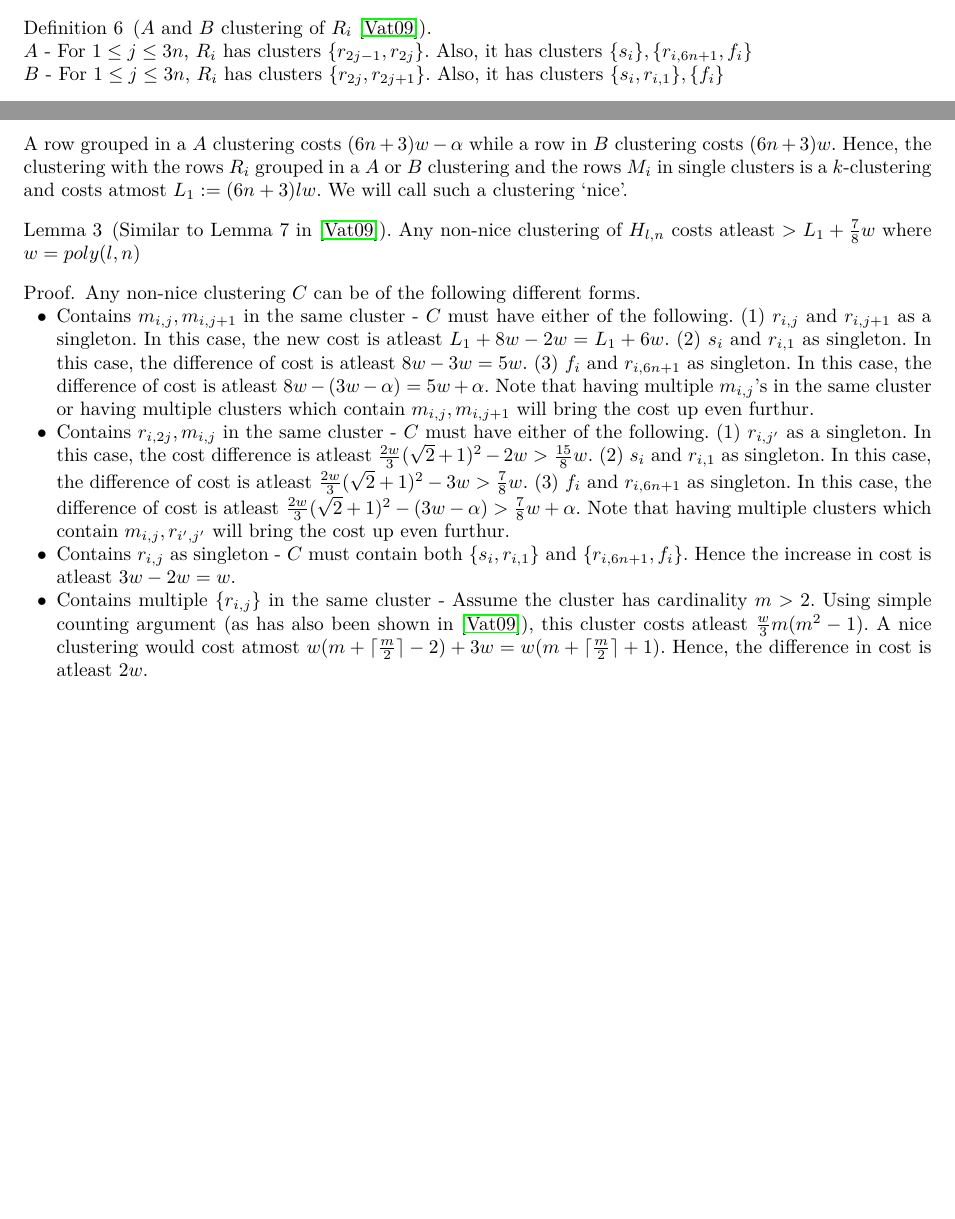
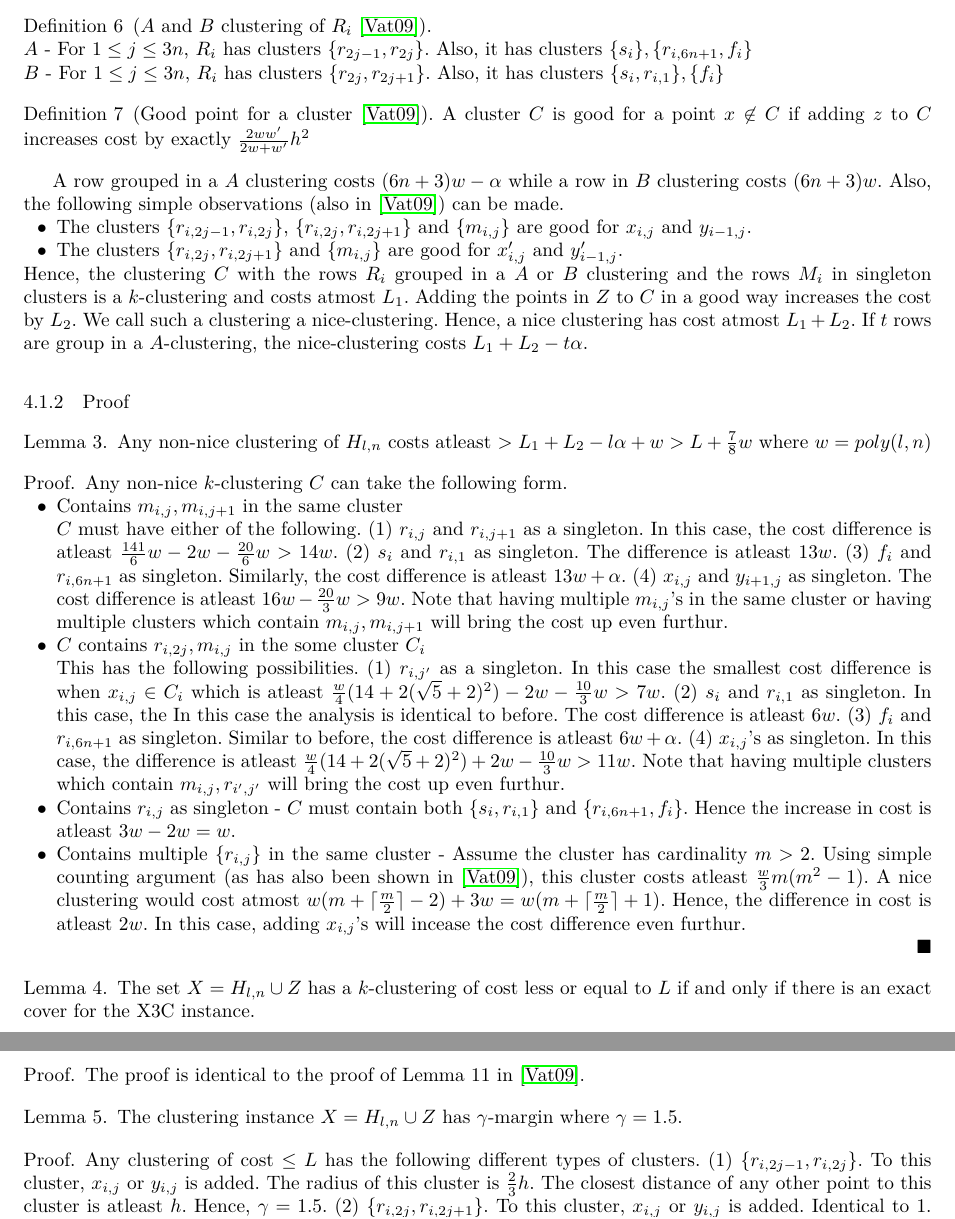
Before and after one commit to shrinuKushagra/activeClustering, a LaTeX paper (activeClustering.tex): two parts of pages 4 and 5 of 8 before the commit and two parts of pages 5 and 6 of 9 after it, joined at a grey line, cut so that both start at the same text, the shorter picture padded with empty space. Compiled offline with LuaLaTeX.

Commit message:
fxd proof

```diff
--- a/activeClustering.tex
+++ b/activeClustering.tex
@@ -32,6 +32,7 @@
 
 \renewcommand{\qed}{\hfill\ensuremath{\blacksquare}}
 \renewcommand\labelitemi{$\bullet$}
+\renewcommand{\labelitemii}{$\star$}
 
 \makeatletter  %% this is crucial
 \renewcommand\subsubsection{\@startsection{subsubsection}{3}{\z@}%
@@ -279,2 +281 @@ The component $H_{l,n}$ and its parameters are described in Fig. \ref{fig:lowerB
 
-We choose the following values of the parameters. $h = \sqrt{2}, d = \sqrt{4.5}, \epsilon = \frac{1}{w^2}$ and $\alpha = \frac{d}{w}-\frac{1}{2w^3}.$
@@ -281,26 +291,56 @@ We choose the following values of the parameters. $h = \sqrt{2}, d = \sqrt{4.5},
+$$h = \sqrt{5}, d = \sqrt{4.5}, \epsilon = \frac{1}{w^2} \text{ and } \alpha = \frac{d}{w}-\frac{1}{2w^3}.$$
 
 \begin{definition}[$A$ and $B$ clustering of $R_i$ \cite{vattani2009hardness}]
 
 \noindent $A$ - For $1 \le j \le 3n$, $R_i$ has clusters $\{r_{2j-1}, r_{2j}\}$. Also, it has clusters $\{s_i\}, \{r_{i, 6n+1}, f_i\}$\\
 \noindent $B$ - For $1 \le j \le 3n$, $R_i$ has clusters $\{r_{2j}, r_{2j+1}\}$. Also, it has clusters $\{s_i, r_{i, 1}\}, \{f_i\}$
 \end{definition}
-A row grouped in a $A$ clustering costs $(6n+3)w-\alpha$ while a row in $B$ clustering costs $(6n+3)w$. Hence, the clustering with the rows $R_i$ grouped in a $A$ or $B$ clustering and the rows $M_i$ in single clusters is a $k$-clustering and costs atmost $L_1 := (6n+3)lw$. We will call such a clustering `{\it nice}'.
 
-\begin{lemma}[Similar to Lemma 7 in \cite{vattani2009hardness}]
-Any non-nice clustering of $H_{l, n}$ costs atleast $> L_1 + \frac{7}{8}w$ where $w = poly(l, n)$
+\begin{definition}[Good point for a cluster \cite{vattani2009hardness}]
+A cluster $C$ is good for a point $x \not\in C$ if adding $z$ to $C$ increases cost by exactly $\frac{2ww'}{2w+w'}h^2$
+\end{definition}
+
+A row grouped in a $A$ clustering costs $(6n+3)w-\alpha$ while a row in $B$ clustering costs $(6n+3)w$. Also, the following simple observations (also in \cite{vattani2009hardness}) can be made.
+\begin{itemize}[nolistsep,noitemsep]
+\item The clusters $\{r_{i,2j-1}, r_{i, 2j}\}$, $\{r_{i,2j}, r_{i, 2j+1}\}$ and $\{m_{i,j}\}$ are good for $x_{i,j}$ and $y_{i-1,j}$.
+\item The clusters $\{r_{i,2j}, r_{i, 2j+1}\}$ and $\{m_{i,j}\}$ are good for $x_{i,j}'$ and $y_{i-1,j}'$.
+\end{itemize}
+Hence, the clustering $C$ with the rows $R_i$ grouped in a $A$ or $B$ clustering and the rows $M_i$ in singleton clusters is a $k$-clustering and costs atmost $L_1$. Adding the points in $Z$ to $C$ in a good way increases the cost by $L_2$. We call such a clustering a {\it nice}-clustering. Hence, a nice clustering has cost atmost $L_1 + L_2$. If $t$ rows are group in a $A$-clustering, the nice-clustering costs $L_1+L_2-t\alpha$.
+
+\subsubsection{Proof}
+
+\begin{lemma}
+Any non-nice clustering of $H_{l, n}$ costs atleast $> L_1 + L_2 - l\alpha + w > L + \frac{7}{8}w$ where $w = poly(l, n)$
 \end{lemma}
 
 \begin{proof}
-Any non-nice clustering $C$ can be of the following different forms.
+Any non-nice $k$-clustering $C$ can take the following form.
 \begin{itemize}[nolistsep]
-\item Contains $m_{i, j}, m_{i,j+1}$ in the same cluster - $C$ must have either of the following. (1) $r_{i, j}$ and $r_{i,j+1}$ as a singleton. In this case, the new cost is atleast $L_1 + 8w - 2w = L_1+6w$. (2) $s_i$ and $r_{i,1}$ as singleton. In this case, the difference of cost is atleast $8w - 3w = 5w$. (3) $f_i$ and $r_{i,6n+1}$ as singleton. In this case, the difference of cost is atleast $8w - (3w-\alpha) = 5w+\alpha$. Note that having multiple $m_{i, j}$'s in the same cluster or having multiple clusters which contain $m_{i, j}, m_{i,j+1}$ will bring the cost up even furthur.
-\item Contains $r_{i, 2j}, m_{i, j}$ in the same cluster - $C$ must have either of the following. (1) $r_{i, j'}$ as a singleton. In this case, the cost difference is atleast $ \frac{2w}{3}(\sqrt2+1)^2 - 2w > \frac{15}{8}w$. (2) $s_i$ and $r_{i,1}$ as singleton. In this case, the difference of cost is atleast $\frac{2w}{3}(\sqrt2+1)^2 - 3w > \frac{7}{8}w$. (3) $f_i$ and $r_{i,6n+1}$ as singleton. In this case, the difference of cost is atleast $\frac{2w}{3}(\sqrt2+1)^2 - (3w-\alpha) > \frac{7}{8}w+\alpha$. Note that having multiple clusters which contain $m_{i, j}, r_{i',j'}$ will bring the cost up even furthur.
+\item Contains $m_{i, j}, m_{i,j+1}$ in the same cluster\\
+$C$ must have either of the following. (1) $r_{i, j}$ and $r_{i,j+1}$ as a singleton. In this case, the cost difference is atleast $ \frac{141}{6}w - 2w -\frac{20}{6}w > 14w$. (2) $s_i$ and $r_{i,1}$ as singleton. The difference is atleast $13w$. (3) $f_i$ and $r_{i,6n+1}$ as singleton. Similarly,  the cost difference is atleast $13w+\alpha$. (4) $x_{i,j}$ and $y_{i+1,j}$ as singleton. The cost difference is atleast $16w-\frac{20}{3}w > 9w$. Note that having multiple $m_{i, j}$'s in the same cluster or having multiple clusters which contain $m_{i, j}, m_{i,j+1}$ will bring the cost up even furthur.
+\item $C$ contains $r_{i, 2j}, m_{i, j}$ in the some cluster $C_i$\\
+This has the following possibilities. (1) $r_{i, j'}$ as a singleton. In this case the smallest cost difference is when $x_{i,j} \in C_i$ which is atleast $ \frac{w}{4}(14+2(\sqrt5+2)^2) - 2w -\frac{10}{3}w > 7w$. (2) $s_i$ and $r_{i,1}$ as singleton. In this case, the In this case the analysis is identical to before. The cost difference is atleast $6w$. (3) $f_i$ and $r_{i,6n+1}$ as singleton. Similar to before, the cost difference is atleast $6w+\alpha$. (4) $x_{i,j}$'s as singleton. In this case, the difference is atleast $ \frac{w}{4}(14+2(\sqrt5+2)^2) + 2w -\frac{10}{3}w > 11w$. Note that having multiple clusters which contain $m_{i, j}, r_{i',j'}$ will bring the cost up even furthur.
 \item Contains $r_{i,j}$ as singleton - $C$ must contain both $\{s_i, r_{i,1}\}$ and $\{r_{i,6n+1}, f_i\}$. Hence the increase in cost is atleast $3w - 2w = w$.
-\item Contains multiple $\{r_{i,j}\}$ in the same cluster - Assume the cluster has cardinality $m > 2$. Using simple counting argument (as has also been shown in  \cite{vattani2009hardness}), this cluster costs atleast $\frac{w}{3}m(m^2-1)$. A nice clustering would cost atmost $w(m + \lceil{\frac{m}{2}}\rceil - 2) + 3w = w(m + \lceil{\frac{m}{2}}\rceil + 1)$. Hence, the difference in cost is atleast $2w$.
+\item Contains multiple $\{r_{i,j}\}$ in the same cluster - Assume the cluster has cardinality $m > 2$. Using simple counting argument (as has also been shown in  \cite{vattani2009hardness}), this cluster costs atleast $\frac{w}{3}m(m^2-1)$. A nice clustering would cost atmost $w(m + \lceil{\frac{m}{2}}\rceil - 2) + 3w = w(m + \lceil{\frac{m}{2}}\rceil + 1)$. Hence, the difference in cost is atleast $2w$. In this case, adding $x_{i,j}$'s will incease the cost difference even furthur.
 \end{itemize}
 \qed
 \end{proof}
 
-\subsubsection{Reduction and proof}
-Given an instance of X3C, that is, given elements $U = \{1, \ldots, 3n\}$ and collection $\mc S$, we construct an instance $X$ of $k$-means as follows. $X = H_{l,n} \cup (\cup_{i=1}^l Z_i)$ where $Z_i$ depends on the set $S_i$.
+\begin{lemma}
+\label{lemma:kmeansEquivalenceX3C}
+The set $X = H_{l,n} \cup Z$ has a $k$-clustering of cost less or equal to $L$ if and only if there is an exact cover for the X3C instance.
+\end{lemma}
+\begin{proof}
+The proof is identical to the proof of Lemma 11 in \cite{vattani2009hardness}.
+\end{proof}
 
+\begin{lemma}
+\label{lemma:gammaLower}
+The clustering instance $X = H_{l,n} \cup Z$ has $\gamma$-margin where $\gamma = 1.5$.
+\end{lemma}
+\begin{proof}
+Any clustering of cost $\le L$ has the following different types of clusters. (1) $\{r_{i,2j-1}, r_{i, 2j}\}$. To this cluster, $x_{i,j}$ or $y_{i,j}$ is added. The radius of this cluster is $\frac{2}{3}h$. The closest distance of any other point to this cluster is atleast $h$. Hence, $\gamma = 1.5$. (2) $\{r_{i,2j}, r_{i, 2j+1}\}$. To this cluster, $x_{i,j}$ or $y_{i,j}$ is added. Identical to 1.
+(3) $\{r_{i,2j}, r_{i, 2j+1}\}$. To this cluster, $x_{i,j}'$ or $y_{i,j}'$ is added. Same as 1 and 2. (4) $\{m_{i,j}\}$. To this cluster, $x_{i,j}$ or $y_{i,j}$ is added. The radius is again $\frac{2}{3}h$. Any other point is atleast $h$ away from the center. Hence, $y= 3/2$. The analysis of all the other cases is analogous.
+\qed
+\end{proof}
+Lemmas \ref{lemma:kmeansEquivalenceX3C} and \ref{lemma:gammaLower} complete the proof of the main result (Thm. \ref{thm:gammaLower}).
```
Also changed, not shown: activeClustering.tex (29 more changed lines).
